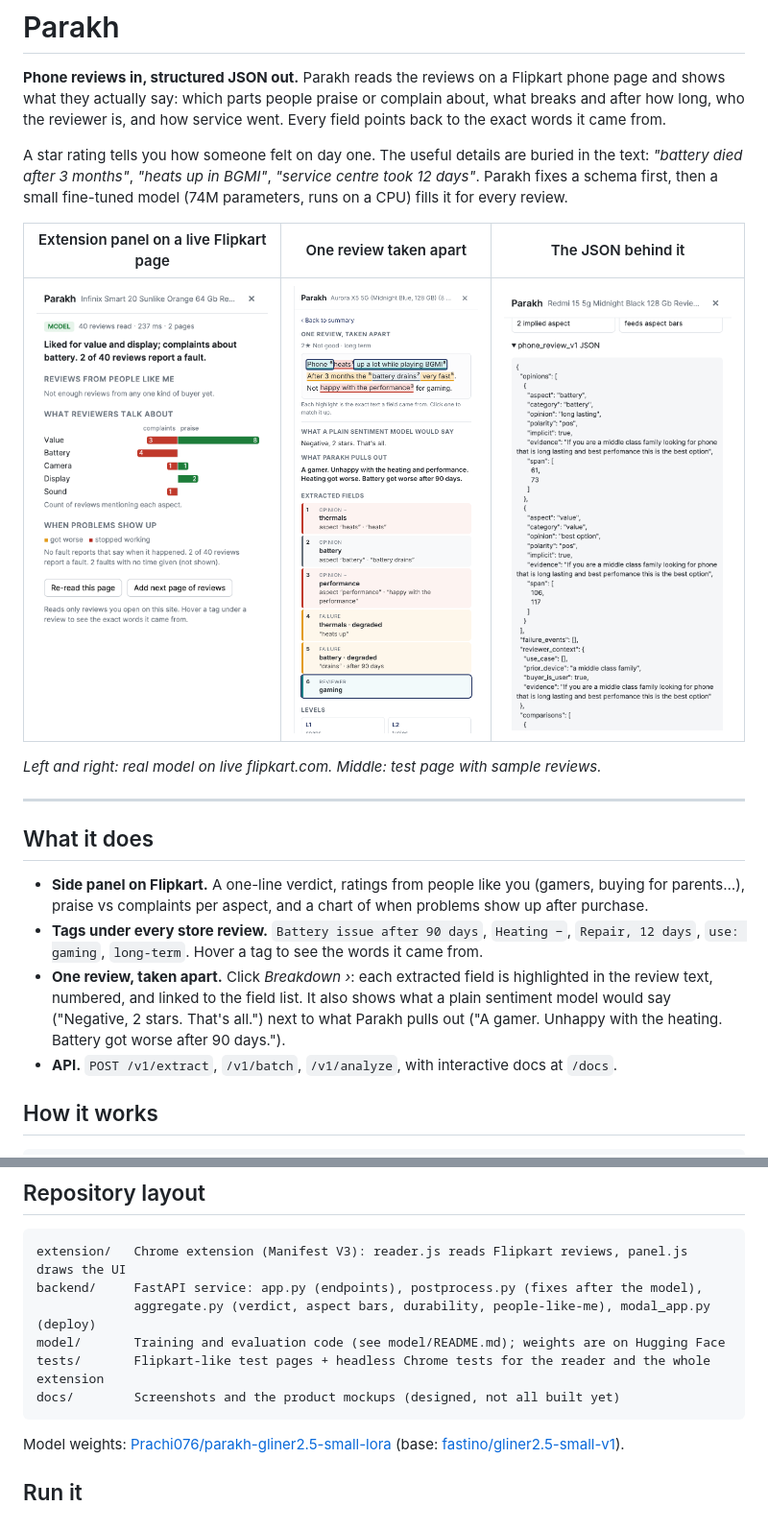
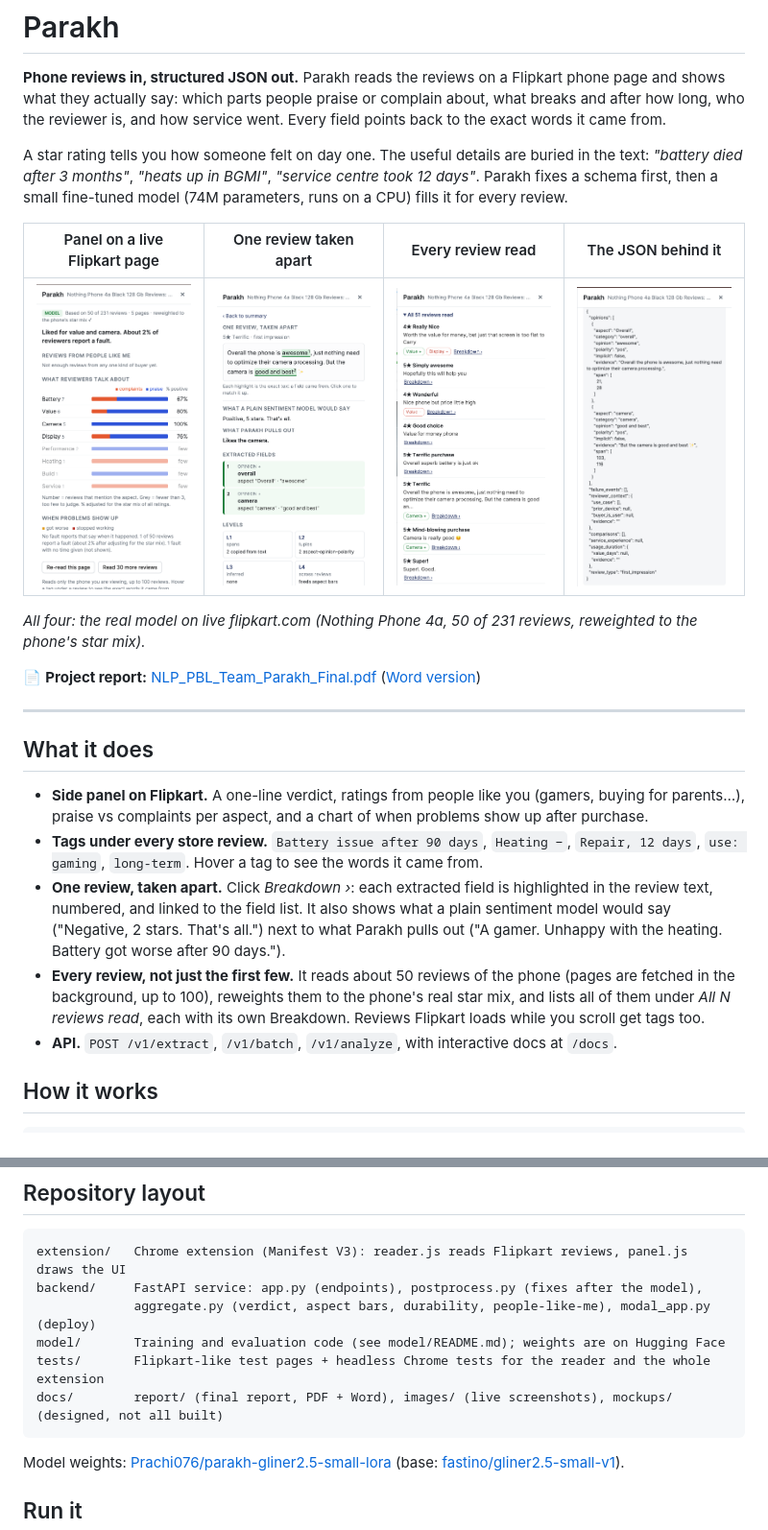
Before and after one commit to prachikumawat767-loop/Parakh, a Markdown page: README.md, 2 parts joined by grey strips. Shown at 96% size. Rendered like a GitHub page; pictures changed too: docs/images/live-breakdown-nothing-phone.png (added), docs/images/live-json-nothing-phone.png (added), docs/images/live-panel-nothing-phone.png (added).

Commit message:
Live screenshots, final report, live results in README

````diff
--- a/README.md
+++ b/README.md
@@ -4,11 +4,13 @@
 
 A star rating tells you how someone felt on day one. The useful details are buried in the text: *"battery died after 3 months"*, *"heats up in BGMI"*, *"service centre took 12 days"*. Parakh fixes a schema first, then a small fine-tuned model (74M parameters, runs on a CPU) fills it for every review.
 
-| Extension panel on a live Flipkart page | One review taken apart | The JSON behind it |
-|---|---|---|
-| ![panel](docs/images/live-panel-infinix.png) | ![anatomy](docs/images/test-anatomy.png) | ![json](docs/images/live-json-redmi.png) |
+| Panel on a live Flipkart page | One review taken apart | Every review read | The JSON behind it |
+|---|---|---|---|
+| ![panel](docs/images/live-panel-nothing-phone.png) | ![breakdown](docs/images/live-breakdown-nothing-phone.png) | ![list](docs/images/live-review-list.png) | ![json](docs/images/live-json-nothing-phone.png) |
 
-*Left and right: real model on live flipkart.com. Middle: test page with sample reviews.*
+*All four: the real model on live flipkart.com (Nothing Phone 4a, 50 of 231 reviews, reweighted to the phone's star mix).*
+
+📄 **Project report:** [NLP_PBL_Team_Parakh_Final.pdf](docs/report/NLP_PBL_Team_Parakh_Final.pdf) ([Word version](docs/report/NLP_PBL_Team_Parakh_Final.docx))
 
 ---
 
@@ -17,6 +19,7 @@ A star rating tells you how someone felt on day one. The useful details are buri
 - **Side panel on Flipkart.** A one-line verdict, ratings from people like you (gamers, buying for parents…), praise vs complaints per aspect, and a chart of when problems show up after purchase.
 - **Tags under every store review.** `Battery issue after 90 days`, `Heating −`, `Repair, 12 days`, `use: gaming`, `long-term`. Hover a tag to see the words it came from.
 - **One review, taken apart.** Click *Breakdown ›*: each extracted field is highlighted in the review text, numbered, and linked to the field list. It also shows what a plain sentiment model would say ("Negative, 2 stars. That's all.") next to what Parakh pulls out ("A gamer. Unhappy with the heating. Battery got worse after 90 days.").
+- **Every review, not just the first few.** It reads about 50 reviews of the phone (pages are fetched in the background, up to 100), reweights them to the phone's real star mix, and lists all of them under *All N reviews read*, each with its own Breakdown. Reviews Flipkart loads while you scroll get tags too.
 - **API.** `POST /v1/extract`, `/v1/batch`, `/v1/analyze`, with interactive docs at `/docs`.
 
 ## How it works
@@ -78,7 +81,7 @@ backend/     FastAPI service: app.py (endpoints), postprocess.py (fixes after th
              aggregate.py (verdict, aspect bars, durability, people-like-me), modal_app.py (deploy)
 model/       Training and evaluation code (see model/README.md); weights are on Hugging Face
 tests/       Flipkart-like test pages + headless Chrome tests for the reader and the whole extension
-docs/        Screenshots and the product mockups (designed, not all built yet)
+docs/        report/ (final report, PDF + Word), images/ (live screenshots), mockups/ (designed, not all built)
 ```
 
 Model weights: [Prachi076/parakh-gliner2.5-small-lora](https://huggingface.co/Prachi076/parakh-gliner2.5-small-lora) (base: [fastino/gliner2.5-small-v1](https://huggingface.co/fastino/gliner2.5-small-v1)).
````
Also changed, not shown: other parts of README.md (+15 -3 lines), 2 other files.
